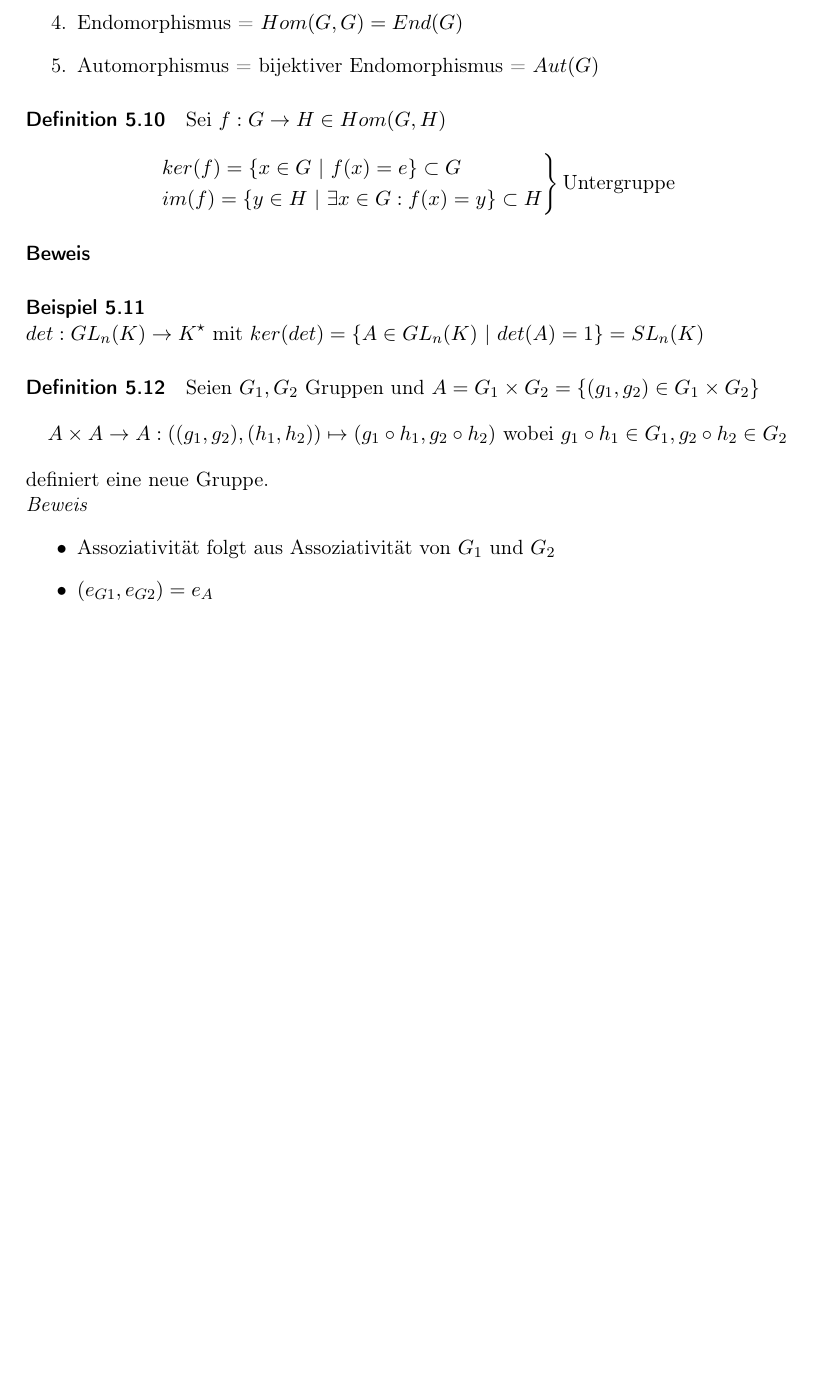
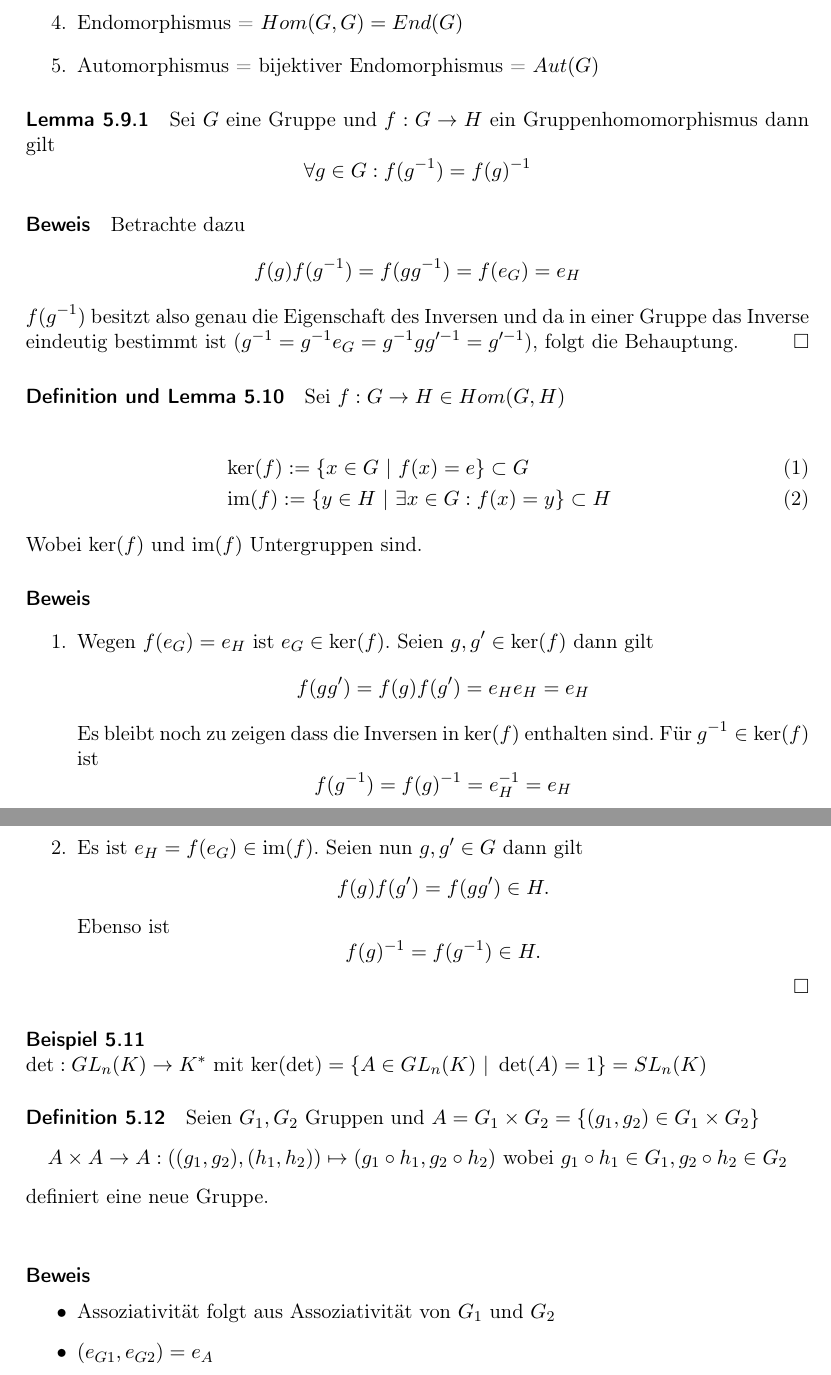
Before and after one commit to FlexW/Algebra-I, a LaTeX document (skriptum.tex): part of page 8 of 39 before the commit and two parts of pages 8 and 9 of 40 after it, the two joined at a grey line, cut so that both start at the same text, the shorter picture padded with empty space. Compiled offline with pdfLaTeX.

Commit message:
added new proofs

```diff
--- a/skriptum.tex
+++ b/skriptum.tex
@@ -23,6 +23,9 @@
 \newcommand{\Q}{\mathbb{Q}}
 \newcommand{\R}{\mathbb{R}}
 \newcommand{\C}{\mathbb{C}}
+\newcommand{\K}{\mathbb{K}}
+\newcommand{\F}{\mathbb{F}}
+\newcommand{\im}{\operatorname{im}}
 
 \setcounter{MaxMatrixCols}{20}
 
@@ -357,18 +360,54 @@ Zu 2.:
 \item Automorphismus = bijektiver Endomorphismus = $Aut(G)$
 \end{enumerate}
 
-\paragraph{Definition 5.10}
+\paragraph{Lemma 5.9.1}
+Sei $G$ eine Gruppe und $f:G \to H$ ein Gruppenhomomorphismus dann gilt
+\[
+  \forall g \in G: f(g^{-1}) = f(g)^{-1}
+\]
+\paragraph{Beweis}
+Betrachte dazu
+\[
+  f(g)f(g^{-1}) = f(gg^{-1}) = f(e_G) = e_H
+\]
+$f(g^{-1})$ besitzt also genau die Eigenschaft des Inversen und da in einer
+Gruppe das Inverse eindeutig bestimmt ist
+($g^{-1}=g^{-1}e_G=g^{-1}gg'^{-1}=g'^{-1}$), folgt die Behauptung.
+\hfill $\square$
+
+\paragraph{Definition und Lemma 5.10}
 Sei $f: G \to H \in Hom(G,H)$
-\[
-  \begin{rcases}
-    ker(f) = \{x \in G ~|~ f(x) = e\} \subset G \\
-    im(f) = \{y \in H ~|~ \exists x \in G: f(x) = y\} \subset H
-  \end{rcases} \text{Untergruppe}
-\]
+
+\begin{align}
+  &\ker(f) := \{x \in G ~|~ f(x) = e\} \subset G \\
+  &\im(f) := \{y \in H ~|~ \exists x \in G: f(x) = y\} \subset H
+\end{align}
+Wobei $\ker(f)$ und $\im(f)$ Untergruppen sind.
 \paragraph{Beweis}
+\begin{enumerate}{}
+  \item Wegen $f(e_G)=e_H$ ist $e_G \in \ker(f)$. Seien $g,g' \in \ker(f)$ dann
+    gilt
+    \[
+      f(gg') = f(g)f(g') = e_He_H = e_H
+    \]
+    Es bleibt noch zu zeigen dass die Inversen in $\ker(f)$ enthalten sind. Für
+    $g^{-1} \in \ker(f)$ ist
+    \[
+      f(g^{-1}) = f(g)^{-1} = e_H^{-1} = e_H
+    \]
+  \item Es ist $e_H=f(e_G) \in \im(f)$. Seien nun $g,g' \in G$ dann gilt
+    \[
+      f(g)f(g') = f(gg') \in H.
+    \]
+    Ebenso ist
+    \[
+      f(g)^{-1} = f(g^{-1}) \in H.
+    \]
+    \hfill $\square$
+\end{enumerate}
 
 \paragraph{Beispiel 5.11}
-~\\ $det: GL_n(K) \to K^\star$ mit $ker(det) = \{A \in GL_n(K) ~|~ det(A) = 1\} =
+~\\ $\det: GL_n(K) \to K^*$ mit $\ker(\det) = \{A \in GL_n(K) ~|~ \det(A) = 1\} =
 SL_n(K)$
 
 \paragraph{Definition 5.12} Seien $G_1, G_2$ Gruppen und $A = G_1 \times G_2 =
@@ -378,7 +417,7 @@ SL_n(K)$
   h_2) ~\text{wobei}~ g_1 \circ h_1 \in G_1, g_2 \circ h_2 \in G_2
 \]
 definiert eine neue Gruppe. \\
-\textit{Beweis}
+\paragraph{Beweis}
 \begin{itemize}
 \item Assoziativität folgt aus Assoziativität von $G_1$ und $G_2$
 \item $(e_{G1}, e_{G2}) = e_A$
```
Also changed, not shown: skriptum.tex (2 more changed lines).
